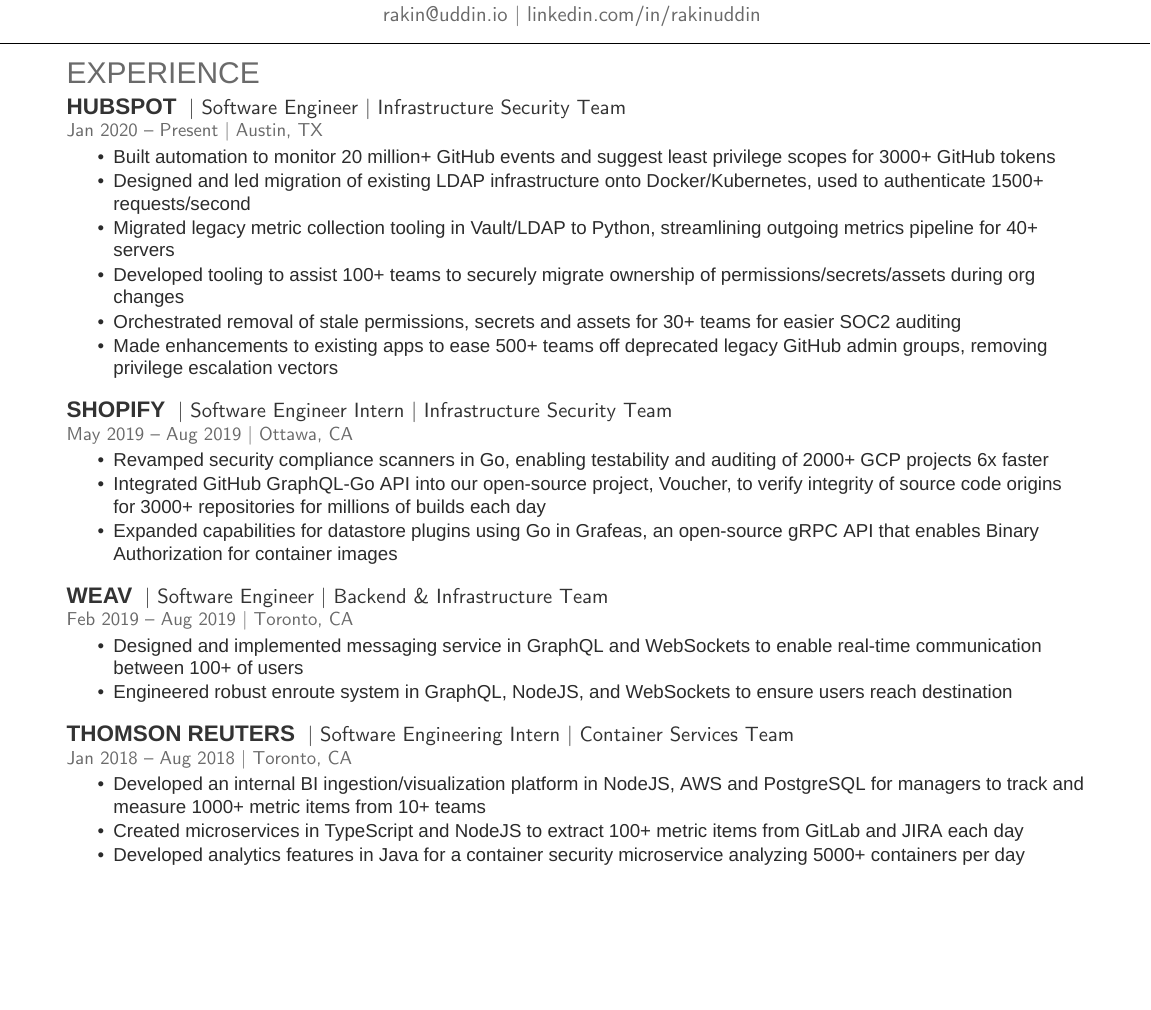
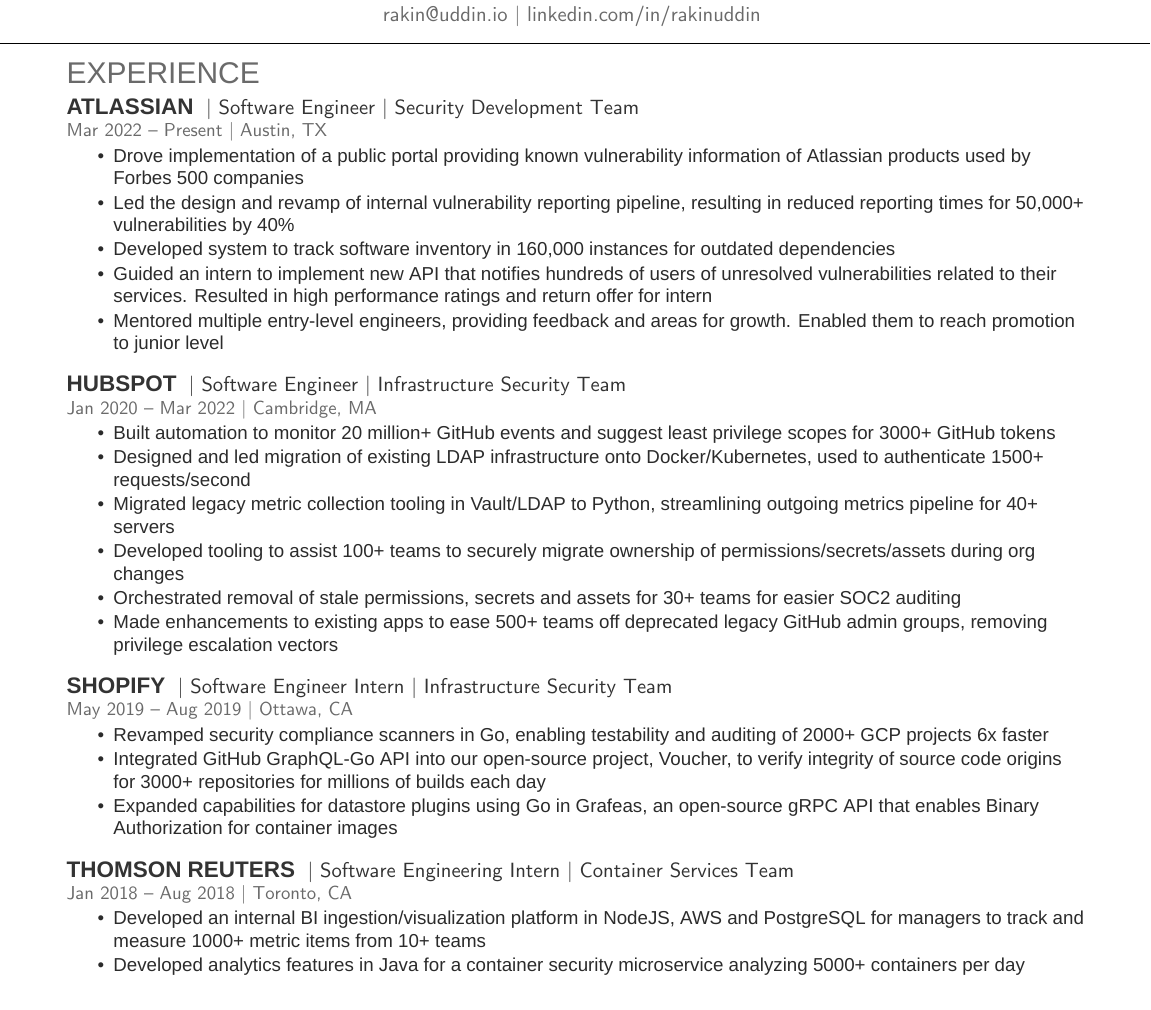
Before and after one commit to ItsMeWithTheFace/Resume, a LaTeX CV (rakin.uddin.tex): part of the page before the commit and part of page 1 of 2 after it, cut so that both start at the same text, the shorter picture padded with empty space. Compiled offline with XeLaTeX; a missing font is replaced by an installed copy or a similar font.

Commit message:
add new exp

```diff
--- a/rakin.uddin.tex
+++ b/rakin.uddin.tex
@@ -65,9 +65,21 @@
 
 \section{Experience}
 
+\runsubsection{Atlassian}
+\descript{| Software Engineer | Security Development Team }
+\location{Mar 2022 – Present | Austin, TX}
+\begin{tightemize}
+\item Drove implementation of a public portal providing known vulnerability information of Atlassian products used by Forbes 500 companies
+\item Led the design and revamp of internal vulnerability reporting pipeline, resulting in reduced reporting times for 50,000+ vulnerabilities by 40\%
+\item Developed system to track software inventory in 160,000 instances for outdated dependencies
+\item Guided an intern to implement new API that notifies hundreds of users of unresolved vulnerabilities related to their services. Resulted in high performance ratings and return offer for intern
+\item Mentored multiple entry-level engineers, providing feedback and areas for growth. Enabled them to reach promotion to junior level
+\end{tightemize}
+\sectionsep
+
 \runsubsection{HubSpot}
 \descript{| Software Engineer | Infrastructure Security Team }
-\location{Jan 2020 – Present | Austin, TX}
+\location{Jan 2020 – Mar 2022 | Cambridge, MA}
 \begin{tightemize}
 \item Built automation to monitor 20 million+ GitHub events and suggest least privilege scopes for 3000+ GitHub tokens
 \item Designed and led migration of existing LDAP infrastructure onto Docker/Kubernetes, used to authenticate 1500+ requests/second
@@ -88,21 +100,11 @@
 \end{tightemize}
 \sectionsep
 
-\runsubsection{Weav}
-\descript{| Software Engineer | Backend \& Infrastructure Team }
-\location{Feb 2019 – Aug 2019 | Toronto, CA}
-\begin{tightemize}
-\item Designed and implemented messaging service in GraphQL and WebSockets to enable real-time communication between 100+ of users
-\item Engineered robust enroute system in GraphQL, NodeJS, and WebSockets to ensure users reach destination
-\end{tightemize}
-\sectionsep
-
 \runsubsection{Thomson Reuters}
 \descript{| Software Engineering Intern | Container Services Team }
 \location{Jan 2018 – Aug 2018 | Toronto, CA}
 \begin{tightemize}
 \item Developed an internal BI ingestion/visualization platform in NodeJS, AWS and PostgreSQL for managers to track and measure 1000+ metric items from 10+ teams
-\item Created microservices in TypeScript and NodeJS to extract 100+ metric items from GitLab and JIRA each day
 \item Developed analytics features in Java for a container security microservice analyzing 5000+ containers per day
 \end{tightemize}
 \sectionsep
```
